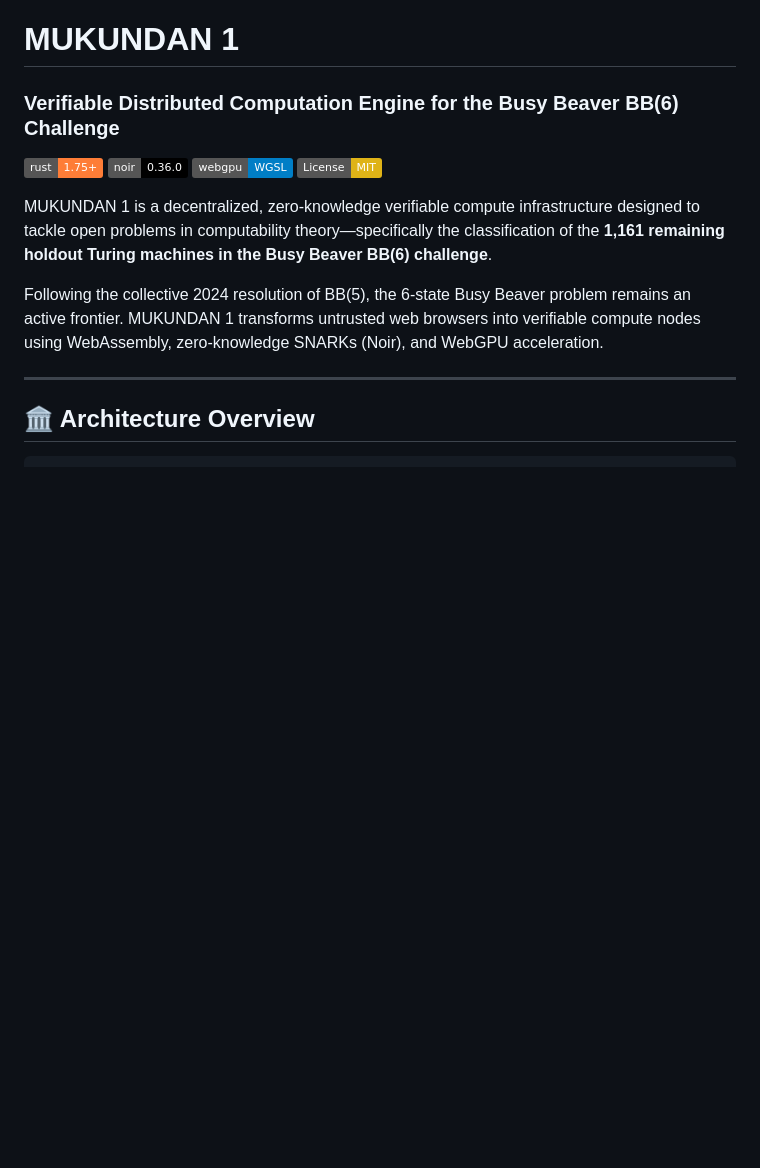
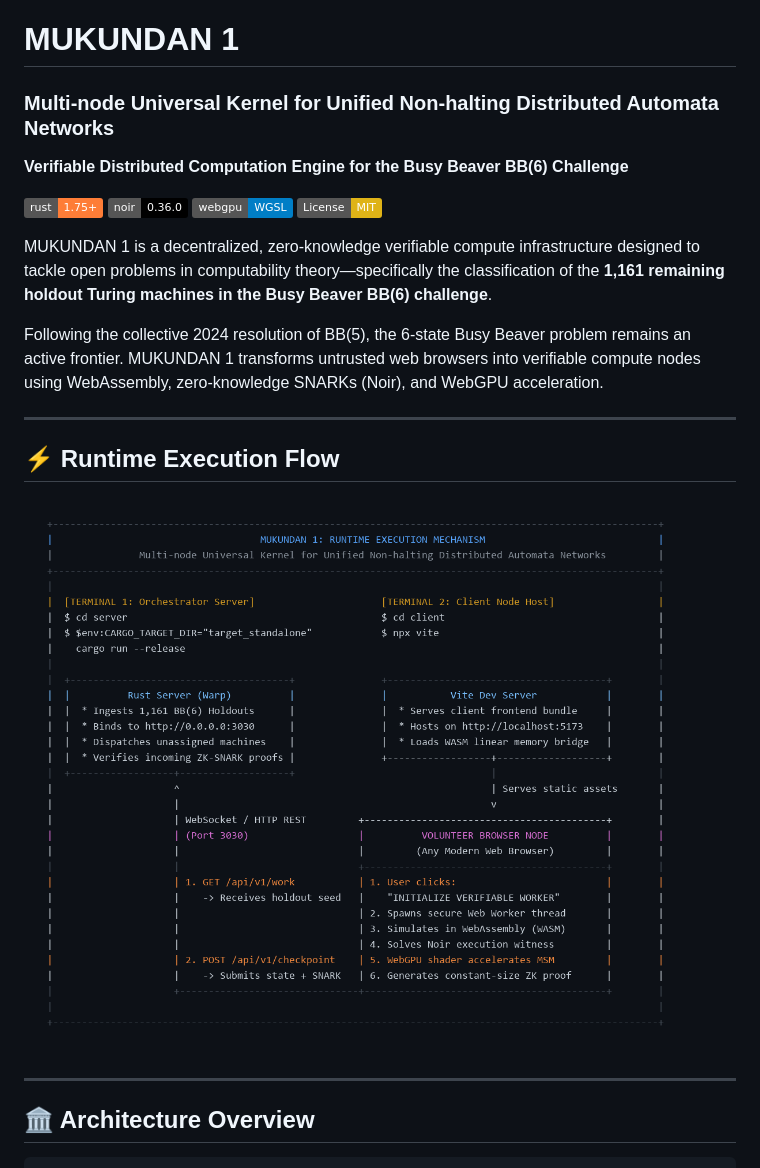
Before and after one commit to theviolinplayer/mukundan-1, a Markdown page: README.md, the part around the change printed below. Drawn GitHub-style; pictures changed too: data/running_mechanism.png (added); badges without logos; blank space fills up the shorter version.

```diff
--- a/README.md
+++ b/README.md
@@ -1,5 +1,6 @@
 # MUKUNDAN 1
-### Verifiable Distributed Computation Engine for the Busy Beaver BB(6) Challenge
+### Multi-node Universal Kernel for Unified Non-halting Distributed Automata Networks
+**Verifiable Distributed Computation Engine for the Busy Beaver BB(6) Challenge**
 
 [![Rust](https://img.shields.io/badge/rust-1.75%2B-orange.svg)](https://www.rust-lang.org/)
 [![Noir](https://img.shields.io/badge/noir-0.36.0-black.svg)](https://noir-lang.org/)
@@ -9,6 +10,12 @@
 MUKUNDAN 1 is a decentralized, zero-knowledge verifiable compute infrastructure designed to tackle open problems in computability theory—specifically the classification of the **1,161 remaining holdout Turing machines in the Busy Beaver BB(6) challenge**.
 
 Following the collective 2024 resolution of BB(5), the 6-state Busy Beaver problem remains an active frontier. MUKUNDAN 1 transforms untrusted web browsers into verifiable compute nodes using WebAssembly, zero-knowledge SNARKs (Noir), and WebGPU acceleration.
+
+---
+
+## ⚡ Runtime Execution Flow
+
+![MUKUNDAN 1 Runtime Execution Mechanism](data/running_mechanism.png)
 
 ---
 
```
Also changed, not shown: other parts of README.md (+39 -16 lines), 2 other files.
